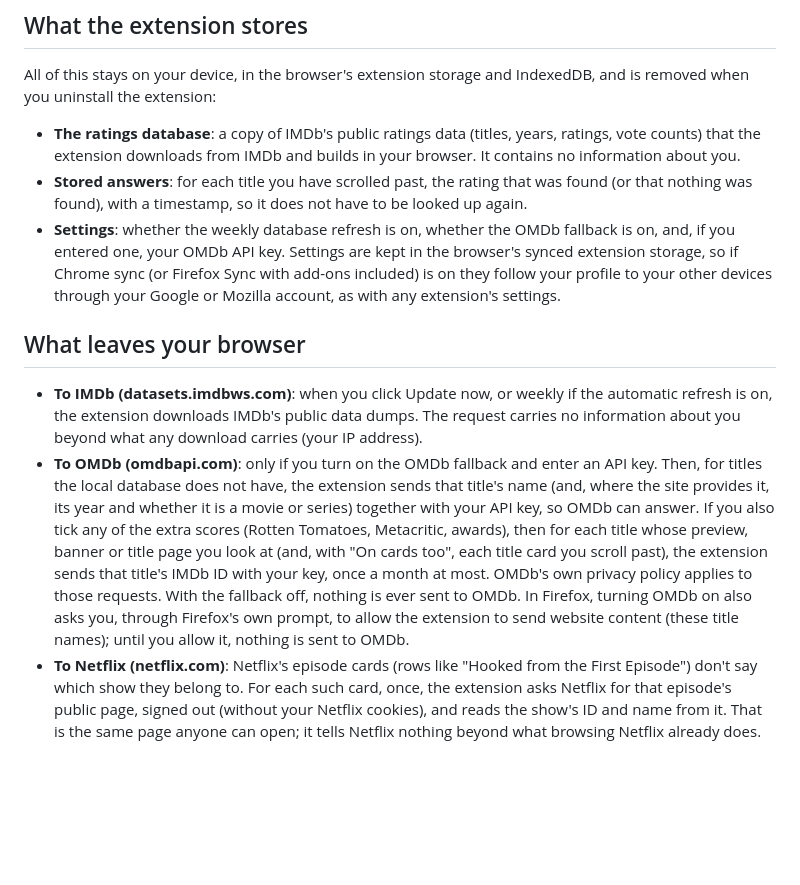
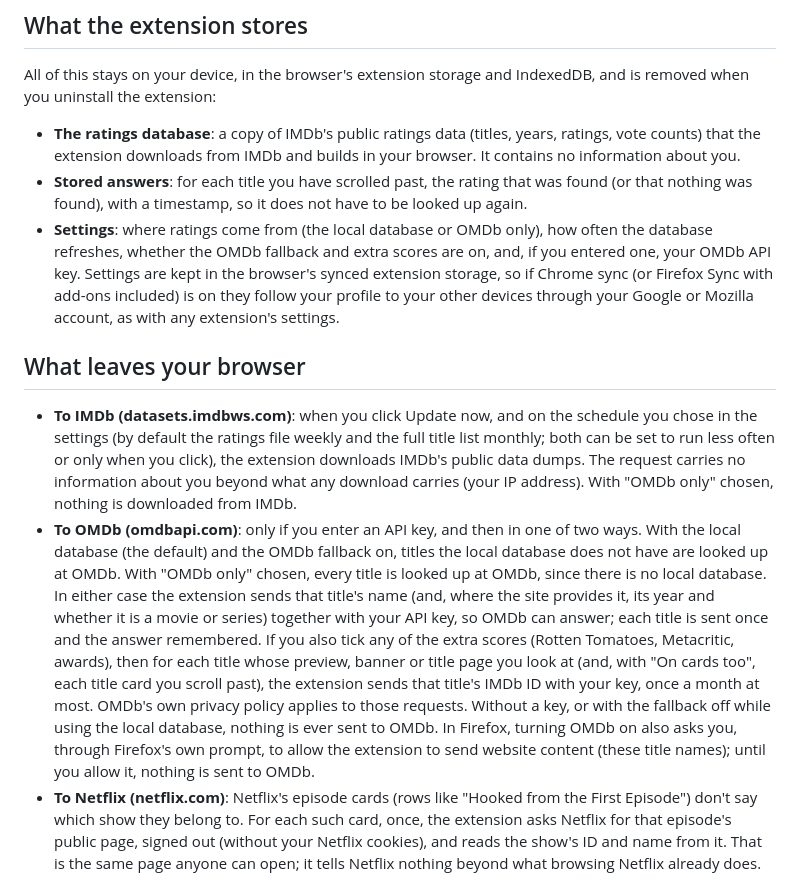
Before and after one commit to Lwolf12/show-imdb-ratings, a Markdown page: PRIVACY.md, the part around one of its changes. Drawn GitHub-style; blank space fills up the shorter version.

Commit message:
Privacy policy: cover OMDb-only mode and the refresh schedule
OMDb traffic was described only as the fallback; 1.1.0 also has the
"OMDb only" choice, where every title is looked up there. The IMDb line
now matches the weekly ratings / monthly full-rebuild schedule and the
settings line lists what 1.1.0 stores.

Co-Authored-By: Claude Fable 5.1 <noreply@anthropic.com>

```diff
--- a/PRIVACY.md
+++ b/PRIVACY.md
@@ -18,8 +18,9 @@ IndexedDB, and is removed when you uninstall the extension:
 - **Stored answers**: for each title you have scrolled past, the rating that
   was found (or that nothing was found), with a timestamp, so it does not
   have to be looked up again.
-- **Settings**: whether the weekly database refresh is on, whether the OMDb
-  fallback is on, and, if you entered one, your OMDb API key. Settings are
+- **Settings**: where ratings come from (the local database or OMDb only),
+  how often the database refreshes, whether the OMDb fallback and extra
+  scores are on, and, if you entered one, your OMDb API key. Settings are
   kept in the browser's synced extension storage, so if Chrome sync (or
   Firefox Sync with add-ons included) is on they follow your profile to
   your other devices through your Google or Mozilla account, as with any
@@ -27,23 +28,30 @@ IndexedDB, and is removed when you uninstall the extension:
 
 ## What leaves your browser
 
-- **To IMDb (datasets.imdbws.com)**: when you click Update now, or weekly if
-  the automatic refresh is on, the extension downloads IMDb's public data
-  dumps. The request carries no information about you beyond what any
-  download carries (your IP address).
-- **To OMDb (omdbapi.com)**: only if you turn on the OMDb fallback and enter
-  an API key. Then, for titles the local database does not have, the
-  extension sends that title's name (and, where the site provides it, its
-  year and whether it is a movie or series) together with your API key, so
-  OMDb can answer. If you also tick any of the extra scores (Rotten
-  Tomatoes, Metacritic, awards), then for each title whose preview, banner
-  or title page you look at (and, with "On cards too", each title card you
-  scroll past), the extension sends that title's IMDb ID with your key,
-  once a month at most. OMDb's own privacy policy applies to
-  those requests. With the fallback off, nothing is ever sent to OMDb. In
-  Firefox, turning OMDb on also asks you, through Firefox's own prompt, to
-  allow the extension to send website content (these title names); until
-  you allow it, nothing is sent to OMDb.
+- **To IMDb (datasets.imdbws.com)**: when you click Update now, and on the
+  schedule you chose in the settings (by default the ratings file weekly
+  and the full title list monthly; both can be set to run less often or
+  only when you click), the extension downloads IMDb's public data dumps.
+  The request carries no information about you beyond what any download
+  carries (your IP address). With "OMDb only" chosen, nothing is downloaded
+  from IMDb.
+- **To OMDb (omdbapi.com)**: only if you enter an API key, and then in one
+  of two ways. With the local database (the default) and the OMDb fallback
+  on, titles the local database does not have are looked up at OMDb. With
+  "OMDb only" chosen, every title is looked up at OMDb, since there is no
+  local database. In either case the extension sends that title's name
+  (and, where the site provides it, its year and whether it is a movie or
+  series) together with your API key, so OMDb can answer; each title is
+  sent once and the answer remembered. If you also tick any of the extra
+  scores (Rotten Tomatoes, Metacritic, awards), then for each title whose
+  preview, banner or title page you look at (and, with "On cards too", each
+  title card you scroll past), the extension sends that title's IMDb ID
+  with your key, once a month at most. OMDb's own privacy policy applies to
+  those requests. Without a key, or with the fallback off while using the
+  local database, nothing is ever sent to OMDb. In Firefox, turning OMDb on
+  also asks you, through Firefox's own prompt, to allow the extension to
+  send website content (these title names); until you allow it, nothing is
+  sent to OMDb.
 - **To Netflix (netflix.com)**: Netflix's episode cards (rows like "Hooked
   from the First Episode") don't say which show they belong to. For each
   such card, once, the extension asks Netflix for that episode's public
```
Also changed, not shown: other parts of PRIVACY.md (+1 -1 lines).
